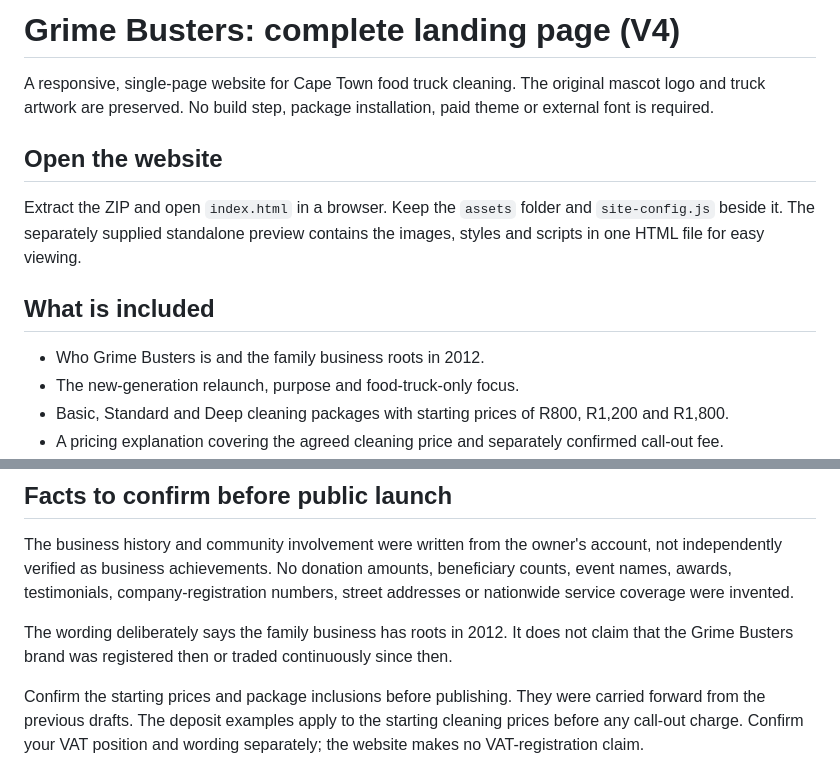
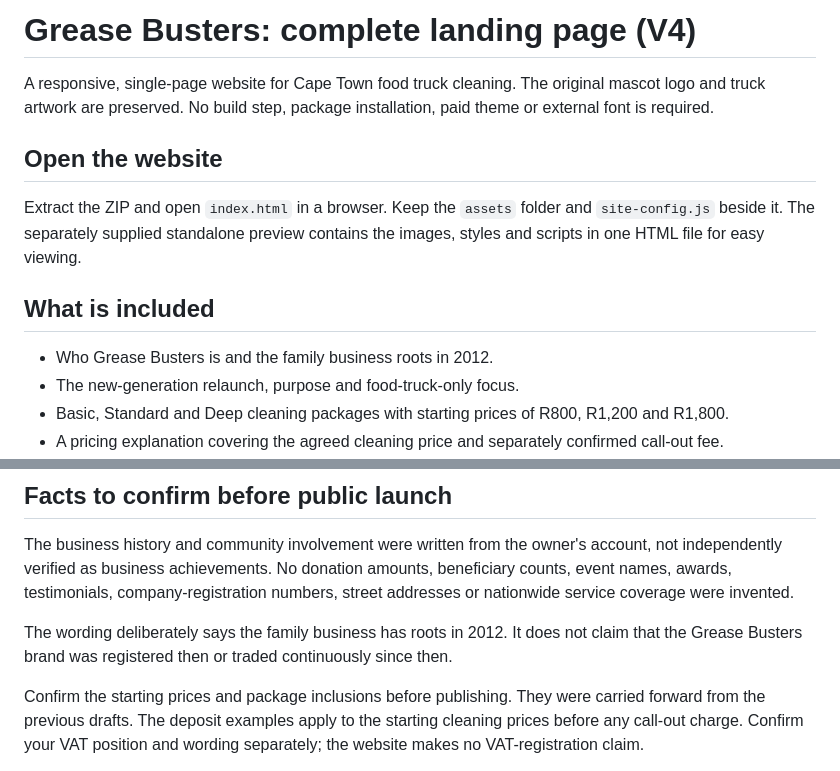
Before and after one commit to greasebusters2026-pixe/grime-busters-landing, a Markdown page: README.md, 2 parts joined by grey strips. Drawn GitHub-style.

Commit message:
Correct Grease Busters branding in README

```diff
--- a/README.md
+++ b/README.md
@@ -1,4 +1,4 @@
-# Grime Busters: complete landing page (V4)
+# Grease Busters: complete landing page (V4)
 
 A responsive, single-page website for Cape Town food truck cleaning. The original mascot logo and truck artwork are preserved. No build step, package installation, paid theme or external font is required.
 
@@ -8,7 +8,7 @@ Extract the ZIP and open `index.html` in a browser. Keep the `assets` folder and
 
 ## What is included
 
-- Who Grime Busters is and the family business roots in 2012.
+- Who Grease Busters is and the family business roots in 2012.
 - The new-generation relaunch, purpose and food-truck-only focus.
 - Basic, Standard and Deep cleaning packages with starting prices of R800, R1,200 and R1,800.
 - A pricing explanation covering the agreed cleaning price and separately confirmed call-out fee.
@@ -67,7 +67,7 @@ Only local files inside `assets/` are accepted. There is no blank or broken logo
 
 The business history and community involvement were written from the owner's account, not independently verified as business achievements. No donation amounts, beneficiary counts, event names, awards, testimonials, company-registration numbers, street addresses or nationwide service coverage were invented.
 
-The wording deliberately says the family business has roots in 2012. It does not claim that the Grime Busters brand was registered then or traded continuously since then.
+The wording deliberately says the family business has roots in 2012. It does not claim that the Grease Busters brand was registered then or traded continuously since then.
 
 Confirm the starting prices and package inclusions before publishing. They were carried forward from the previous drafts. The deposit examples apply to the starting cleaning prices before any call-out charge. Confirm your VAT position and wording separately; the website makes no VAT-registration claim.
 
```
